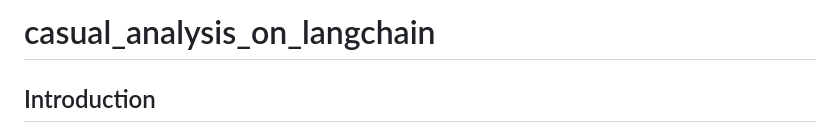
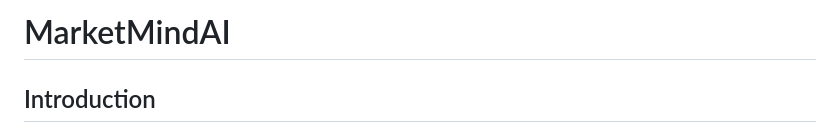
Before and after one commit to milk333445/MarketMindAI, a Markdown page: README.md, the part around the change. Drawn GitHub-style.

```diff
--- a/README.md
+++ b/README.md
@@ -1,4 +1,4 @@
-# casual_analysis_on_langchain
+# MarketMindAI
 ## Introduction
 ![範例圖片](images/圖片1.jpg)
 The Financial Market Analysis System is a cutting-edge tool designed to streamline the process of collecting and analyzing financial data. Developed during an internship at Fubon, this system serves as a powerful interface that seamlessly connects with stock databases, news sources, and Wikipedia to gather comprehensive data for analysis.
```
